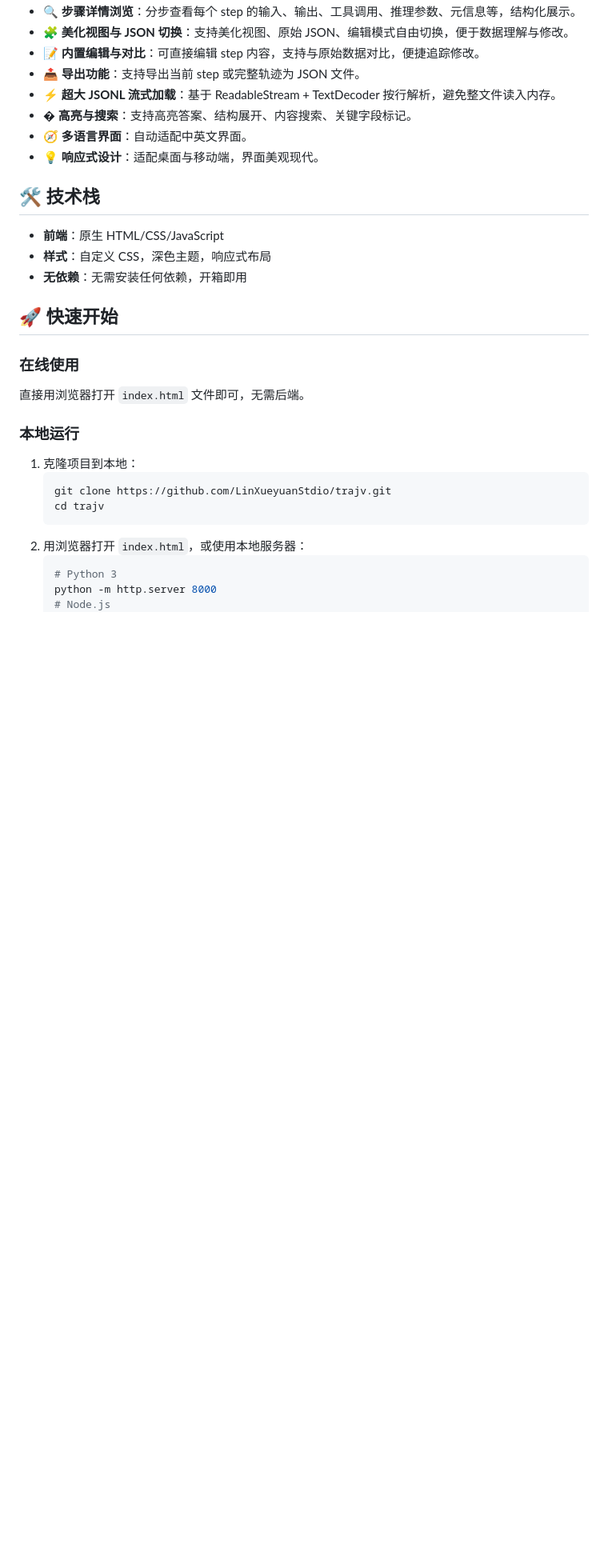
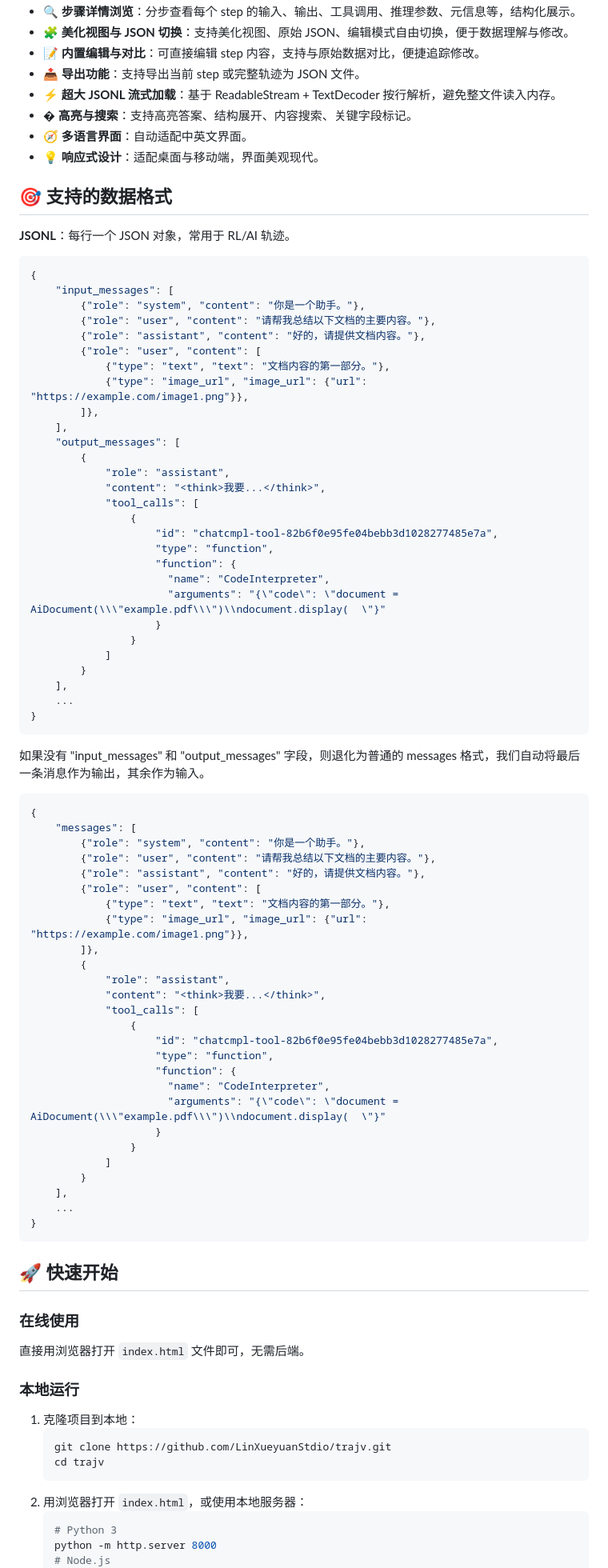
Before and after one commit to LinXueyuanStdio/trajv, a Markdown page: README.md, the part around one of its changes. Shown at 80% size. Rendered like a GitHub page; blank space fills up the shorter version.

Commit message:
📝 [add README.md] 新增支持的数据格式说明与JSONL示例

````diff
--- a/README.md
+++ b/README.md
@@ -35,11 +35,72 @@ Trajectory Browser 是一个简洁高效的在线工具，专为可视化和浏
 - 🧭 **多语言界面**：自动适配中英文界面。
 - 💡 **响应式设计**：适配桌面与移动端，界面美观现代。
 
-## 🛠️ 技术栈
 
-- **前端**：原生 HTML/CSS/JavaScript
-- **样式**：自定义 CSS，深色主题，响应式布局
-- **无依赖**：无需安装任何依赖，开箱即用
+## 🎯 支持的数据格式
+
+**JSONL**：每行一个 JSON 对象，常用于 RL/AI 轨迹。
+
+```json
+{
+	"input_messages": [
+		{"role": "system", "content": "你是一个助手。"},
+		{"role": "user", "content": "请帮我总结以下文档的主要内容。"},
+		{"role": "assistant", "content": "好的，请提供文档内容。"},
+		{"role": "user", "content": [
+			{"type": "text", "text": "文档内容的第一部分。"},
+			{"type": "image_url", "image_url": {"url": "https://example.com/image1.png"}},
+		]},
+	],
+	"output_messages": [
+		{
+			"role": "assistant",
+			"content": "<think>我要...</think>",
+			"tool_calls": [
+				{
+					"id": "chatcmpl-tool-82b6f0e95fe04bebb3d1028277485e7a",
+					"type": "function",
+					"function": {
+					  "name": "CodeInterpreter",
+					  "arguments": "{\"code\": \"document = AiDocument(\\\"example.pdf\\\")\\ndocument.display(  \"}"
+					}
+				}
+			]
+		}
+	],
+	...
+}
+```
+
+如果没有 "input_messages" 和 "output_messages" 字段，则退化为普通的 messages 格式，我们自动将最后一条消息作为输出，其余作为输入。
+
+```json
+{
+	"messages": [
+		{"role": "system", "content": "你是一个助手。"},
+		{"role": "user", "content": "请帮我总结以下文档的主要内容。"},
+		{"role": "assistant", "content": "好的，请提供文档内容。"},
+		{"role": "user", "content": [
+			{"type": "text", "text": "文档内容的第一部分。"},
+			{"type": "image_url", "image_url": {"url": "https://example.com/image1.png"}},
+		]},
+		{
+			"role": "assistant",
+			"content": "<think>我要...</think>",
+			"tool_calls": [
+				{
+					"id": "chatcmpl-tool-82b6f0e95fe04bebb3d1028277485e7a",
+					"type": "function",
+					"function": {
+					  "name": "CodeInterpreter",
+					  "arguments": "{\"code\": \"document = AiDocument(\\\"example.pdf\\\")\\ndocument.display(  \"}"
+					}
+				}
+			]
+		}
+	],
+	...
+}
+```
 
 ## 🚀 快速开始
 
````
Also changed, not shown: other parts of README.md (+0 -5 lines).
